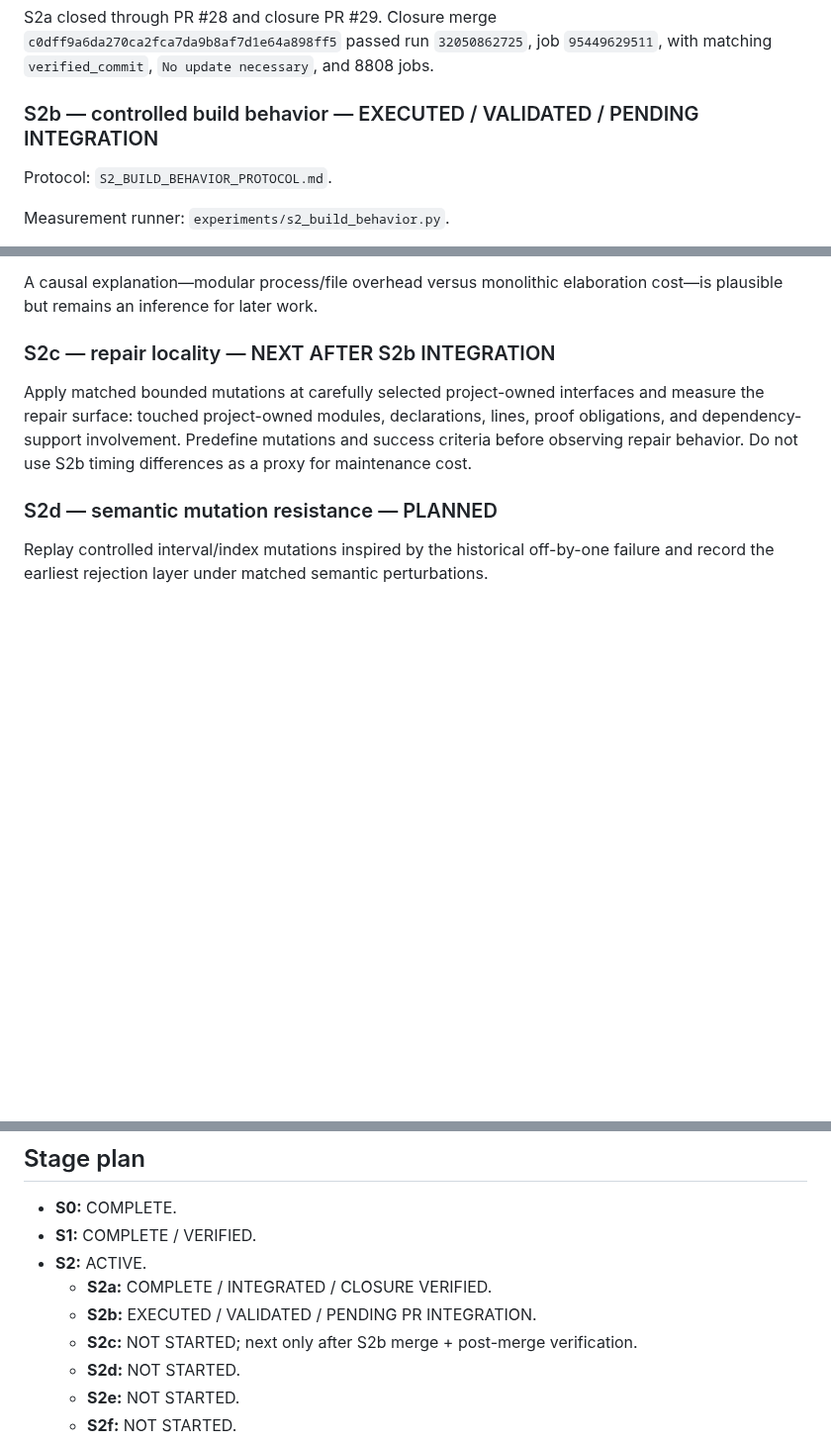
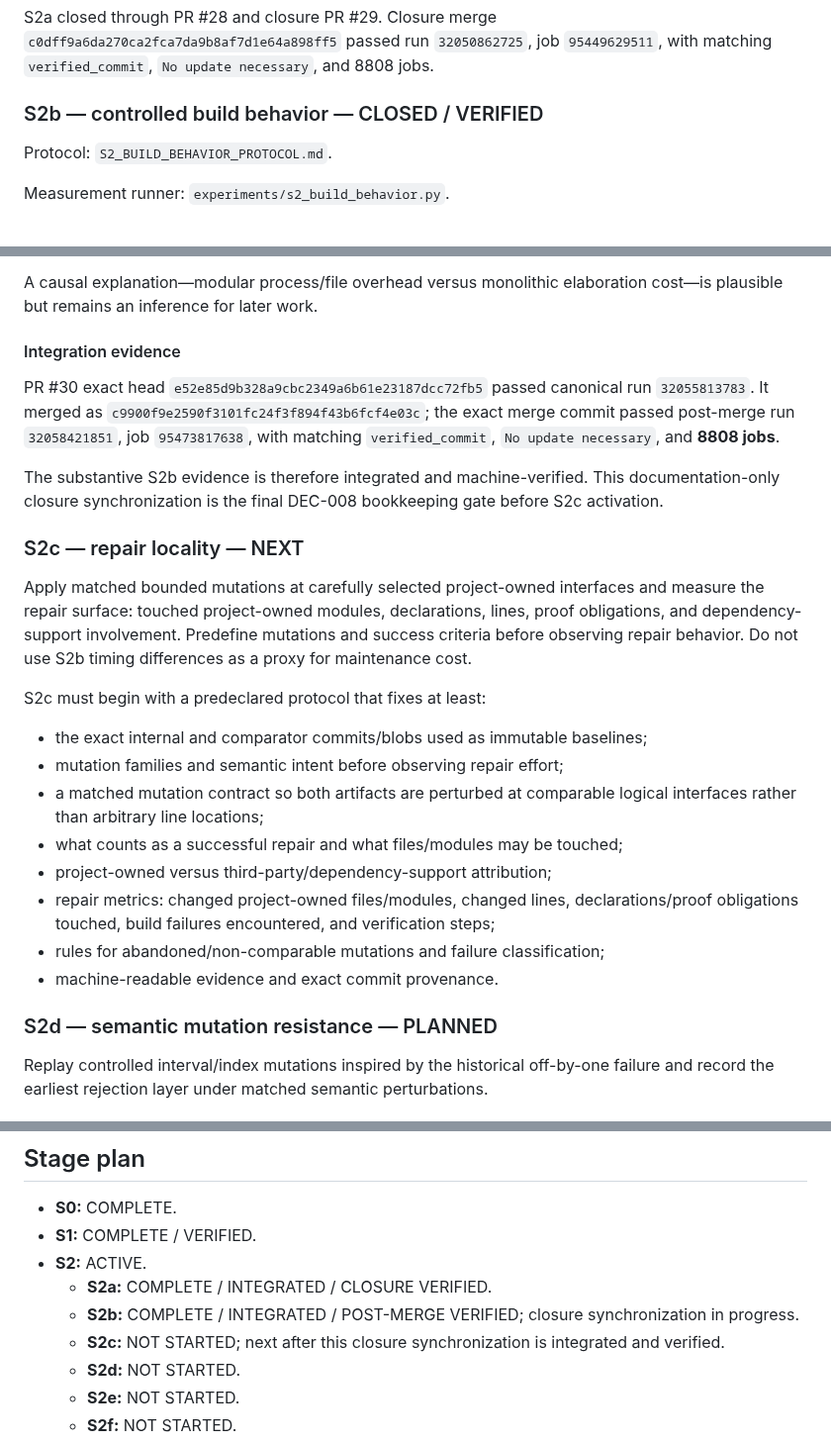
Before and after one commit to scientifica007/Erdos_Solving, a Markdown page: problems/678/PUBLICATION_AND_UPSTREAM_ROADMAP.md, 3 parts joined by grey strips. Shown at 99% size. Rendered like a GitHub page; blank space fills up the shorter version.

Commit message:
Record verified S2b integration in roadmap

```diff
--- a/problems/678/PUBLICATION_AND_UPSTREAM_ROADMAP.md
+++ b/problems/678/PUBLICATION_AND_UPSTREAM_ROADMAP.md
@@ -35,7 +35,7 @@ S2a's durable result is `S2_DEPENDENCY_SURFACE_BASELINE.md/.json`. It establishe
 
 S2a closed through PR #28 and closure PR #29. Closure merge `c0dff9a6da270ca2fca7da9b8af7d1e64a898ff5` passed run `32050862725`, job `95449629511`, with matching `verified_commit`, `No update necessary`, and 8808 jobs.
 
-### S2b — controlled build behavior — EXECUTED / VALIDATED / PENDING INTEGRATION
+### S2b — controlled build behavior — CLOSED / VERIFIED
 
 Protocol: `S2_BUILD_BEHAVIOR_PROTOCOL.md`.
 
@@ -91,9 +91,26 @@ Directions are consistent in all six replicates. Internal/comparator user-CPU ra
 
 A causal explanation—modular process/file overhead versus monolithic elaboration cost—is plausible but remains an inference for later work.
 
-### S2c — repair locality — NEXT AFTER S2b INTEGRATION
+#### Integration evidence
+
+PR #30 exact head `e52e85d9b328a9cbc2349a6b61e23187dcc72fb5` passed canonical run `32055813783`. It merged as `c9900f9e2590f3101fc24f3f894f43b6fcf4e03c`; the exact merge commit passed post-merge run `32058421851`, job `95473817638`, with matching `verified_commit`, `No update necessary`, and **8808 jobs**.
+
+The substantive S2b evidence is therefore integrated and machine-verified. This documentation-only closure synchronization is the final DEC-008 bookkeeping gate before S2c activation.
+
+### S2c — repair locality — NEXT
 
 Apply matched bounded mutations at carefully selected project-owned interfaces and measure the repair surface: touched project-owned modules, declarations, lines, proof obligations, and dependency-support involvement. Predefine mutations and success criteria before observing repair behavior. Do not use S2b timing differences as a proxy for maintenance cost.
+
+S2c must begin with a predeclared protocol that fixes at least:
+
+- the exact internal and comparator commits/blobs used as immutable baselines;
+- mutation families and semantic intent before observing repair effort;
+- a matched mutation contract so both artifacts are perturbed at comparable logical interfaces rather than arbitrary line locations;
+- what counts as a successful repair and what files/modules may be touched;
+- project-owned versus third-party/dependency-support attribution;
+- repair metrics: changed project-owned files/modules, changed lines, declarations/proof obligations touched, build failures encountered, and verification steps;
+- rules for abandoned/non-comparable mutations and failure classification;
+- machine-readable evidence and exact commit provenance.
 
 ### S2d — semantic mutation resistance — PLANNED
 
@@ -153,8 +170,8 @@ The comparator remains an immutable external fetch rather than vendored material
 - **S1:** COMPLETE / VERIFIED.
 - **S2:** ACTIVE.
   - **S2a:** COMPLETE / INTEGRATED / CLOSURE VERIFIED.
-  - **S2b:** EXECUTED / VALIDATED / PENDING PR INTEGRATION.
-  - **S2c:** NOT STARTED; next only after S2b merge + post-merge verification.
+  - **S2b:** COMPLETE / INTEGRATED / POST-MERGE VERIFIED; closure synchronization in progress.
+  - **S2c:** NOT STARTED; next after this closure synchronization is integrated and verified.
   - **S2d:** NOT STARTED.
   - **S2e:** NOT STARTED.
   - **S2f:** NOT STARTED.
```
Also changed, not shown: other parts of problems/678/PUBLICATION_AND_UPSTREAM_ROADMAP.md (+1 -1 lines).
